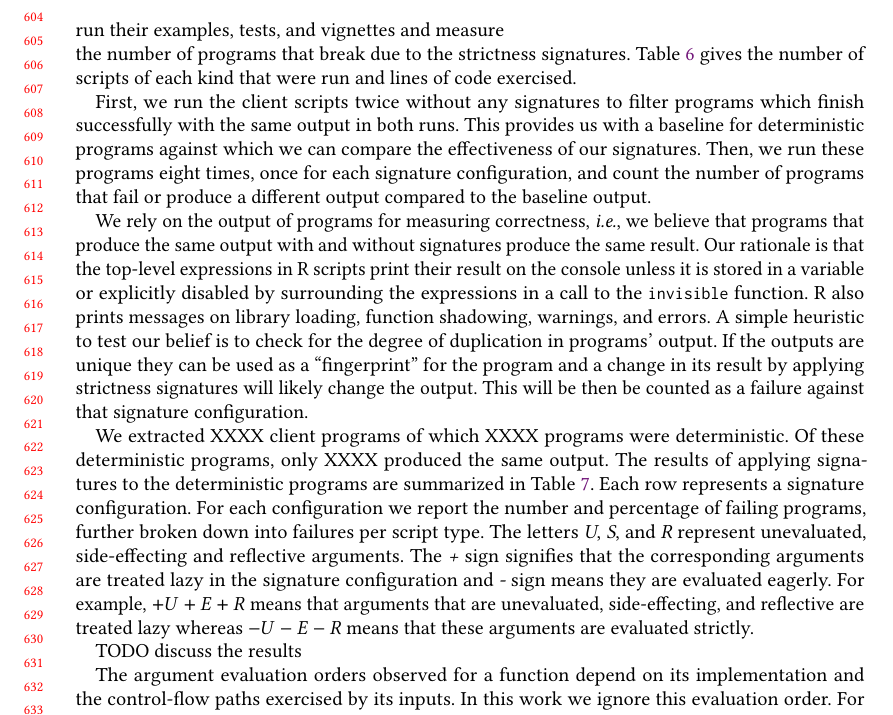
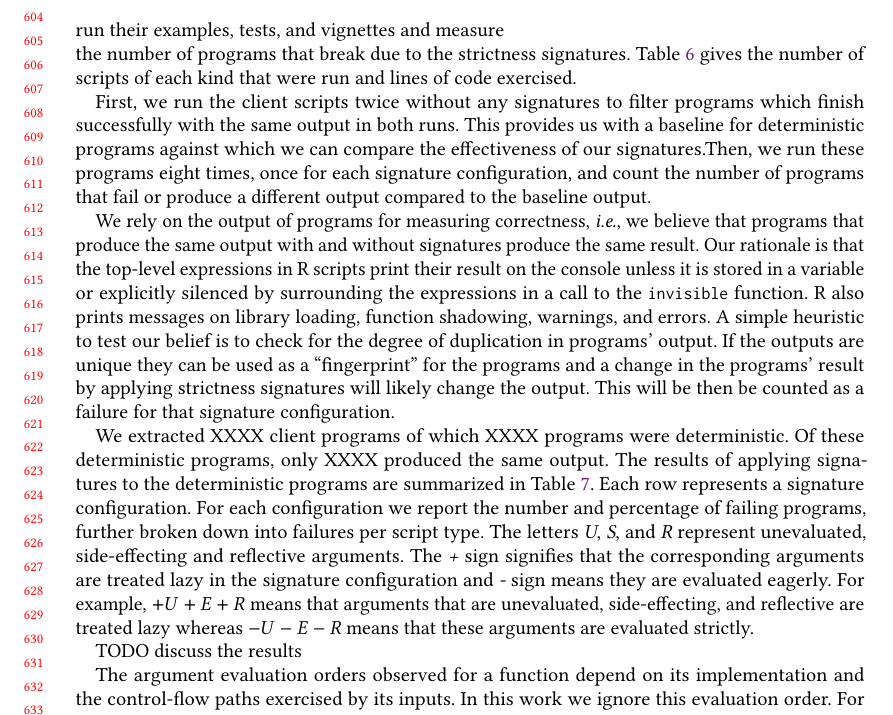
Before and after one commit to aviralg/promisebreaker-paper, a LaTeX paper (main.tex): part of page 13 of 24, cut so that both start at the same text. Compiled offline with pdfLaTeX.

Commit message:
Small fixes

```diff
--- a/main.tex
+++ b/main.tex
@@ -1154,13 +1154,14 @@ We rely on the output of programs for measuring correctness, \emph{i.e.}, we
 believe that programs that produce the same output with and without signatures
 produce the same result. Our rationale is that the top-level expressions in R
 scripts print their result on the console unless it is stored in a variable or
-explicitly disabled by surrounding the expressions in a call to the
+explicitly silenced by surrounding the expressions in a call to the
 \code{invisible} function. R also prints messages on library loading, function
 shadowing, warnings, and errors. A simple heuristic to test our belief is to
 check for the degree of duplication in programs' output. If the outputs are
-unique they can be used as a ``fingerprint'' for the program and a change in its
-result by applying strictness signatures will likely change the output. This
-will be then be counted as a failure against that signature configuration.
+unique they can be used as a ``fingerprint'' for the programs and a change in
+the programs' result by applying strictness signatures will likely change the
+output. This will be then be counted as a failure for that signature
+configuration.
 
 We extracted XXXX client programs of which XXXX programs were deterministic. Of
 these deterministic programs, only XXXX produced the same output. The results of
```
Also changed, not shown: main.tex (2 more changed lines).
